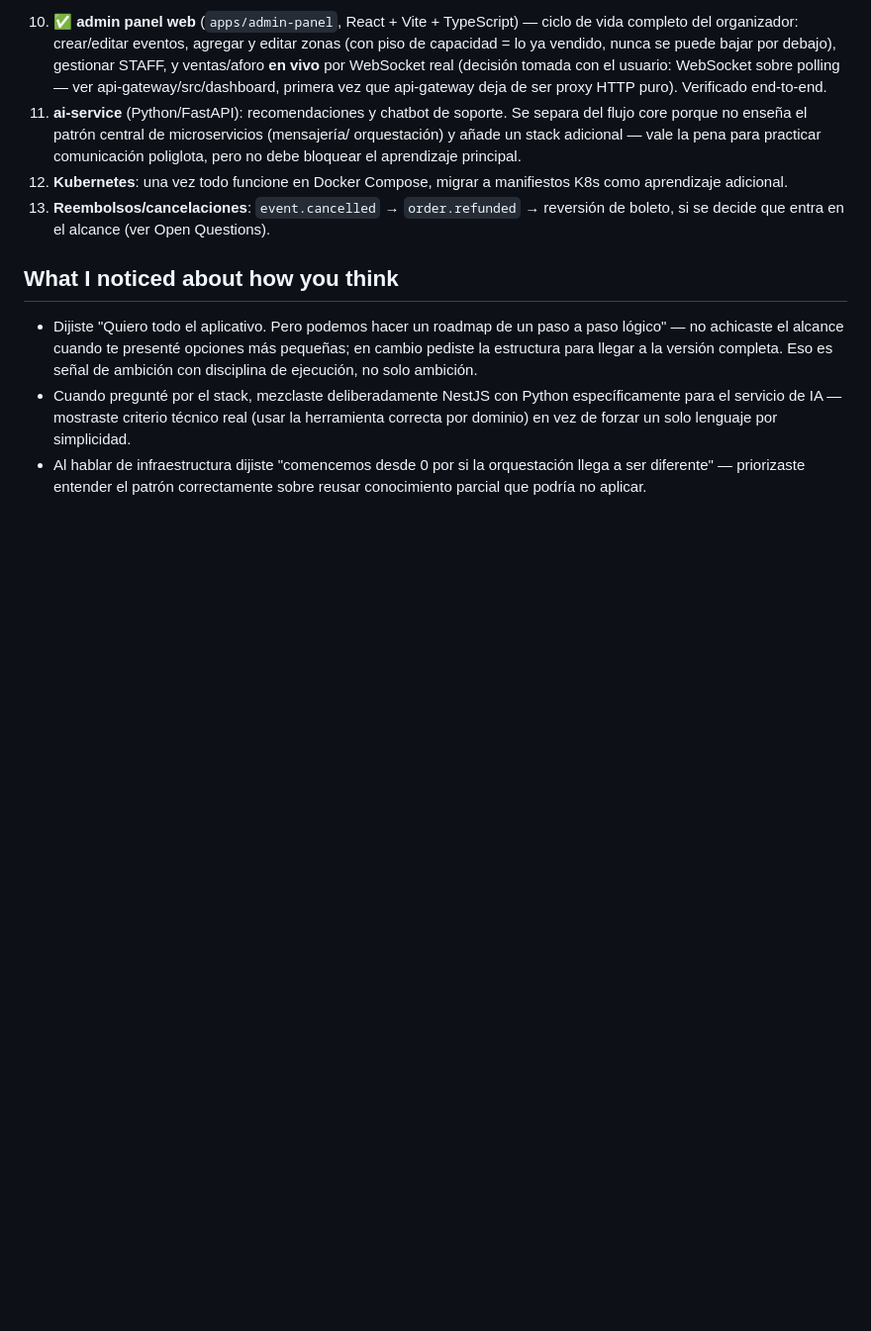
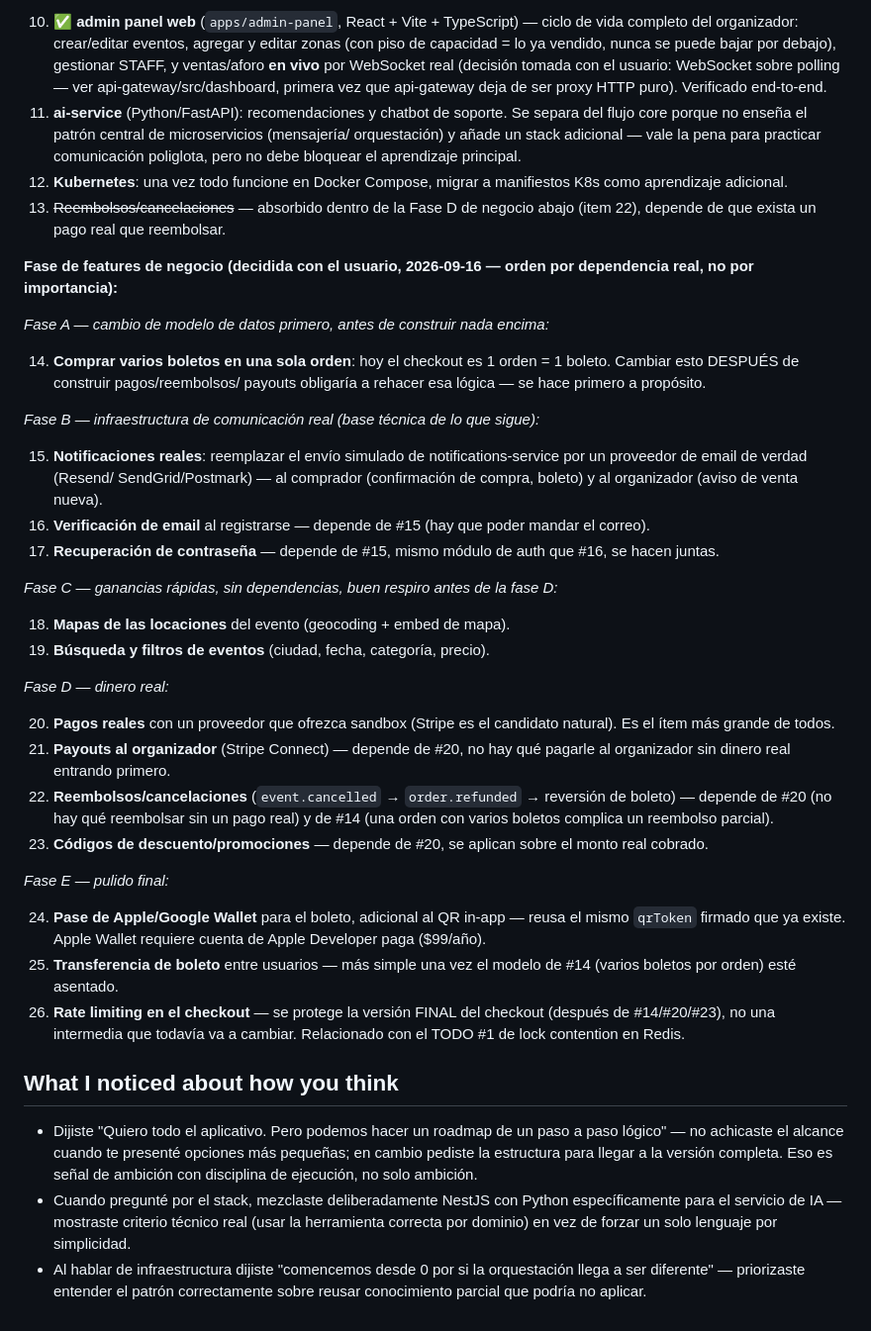
Before and after one commit to JaymarM28/EventHub, a Markdown page: DESIGN.md, the part around the change. Shown at 99% size. Rendered like a GitHub page; blank space fills up the shorter version.

Commit message:
docs: roadmap de features de negocio (fases A-E) + TODO de calidad de código diferido
Decisiones tomadas con el usuario (2026-09-16): el próximo tramo del
proyecto no es infraestructura (CI/CD, Docker, Swagger — explícitamente
pospuesto) sino features de negocio reales, en un orden pensado por
dependencia técnica y no por importancia percibida:

- Fase A: comprar varios boletos por orden (cambio de modelo de datos,
  se hace primero para no rehacer pagos/reembolsos/payouts encima de un
  modelo viejo).
- Fase B: notificaciones reales por email — base técnica de verificación
  de email y recuperación de contraseña.
- Fase C: mapas de locaciones + búsqueda/filtros — ganancias rápidas sin
  dependencias.
- Fase D: pagos reales (sandbox) → payouts al organizador → reembolsos →
  códigos de descuento, en ese orden porque cada uno depende del anterior.
- Fase E: Apple/Google Wallet, transferencia de boleto, rate limiting en
  checkout — pulido final sobre el checkout ya asentado.

TODOS.md #6: Prettier/ESLint compartido entre los 10 packages, anotado
para después — el usuario pidió explícitamente priorizar features sobre
esto por ahora.

Co-Authored-By: Claude Sonnet 5 <noreply@anthropic.com>
Claude-Session: https://claude.ai/code/session_016A65fp5isSbds4SKzPqr3y

```diff
--- a/DESIGN.md
+++ b/DESIGN.md
@@ -263,8 +263,57 @@ Roadmap paso a paso (orden lógico de construcción):
     comunicación poliglota, pero no debe bloquear el aprendizaje principal.
 12. **Kubernetes**: una vez todo funcione en Docker Compose, migrar a manifiestos K8s
     como aprendizaje adicional.
-13. **Reembolsos/cancelaciones**: `event.cancelled` → `order.refunded` → reversión
-    de boleto, si se decide que entra en el alcance (ver Open Questions).
+13. ~~Reembolsos/cancelaciones~~ — absorbido dentro de la Fase D de negocio
+    abajo (item 22), depende de que exista un pago real que reembolsar.
+
+**Fase de features de negocio (decidida con el usuario, 2026-09-16 —
+orden por dependencia real, no por importancia):**
+
+*Fase A — cambio de modelo de datos primero, antes de construir nada encima:*
+
+14. **Comprar varios boletos en una sola orden**: hoy el checkout es 1
+    orden = 1 boleto. Cambiar esto DESPUÉS de construir pagos/reembolsos/
+    payouts obligaría a rehacer esa lógica — se hace primero a propósito.
+
+*Fase B — infraestructura de comunicación real (base técnica de lo que sigue):*
+
+15. **Notificaciones reales**: reemplazar el envío simulado de
+    notifications-service por un proveedor de email de verdad (Resend/
+    SendGrid/Postmark) — al comprador (confirmación de compra, boleto) y
+    al organizador (aviso de venta nueva).
+16. **Verificación de email** al registrarse — depende de #15 (hay que
+    poder mandar el correo).
+17. **Recuperación de contraseña** — depende de #15, mismo módulo de auth
+    que #16, se hacen juntas.
+
+*Fase C — ganancias rápidas, sin dependencias, buen respiro antes de la fase D:*
+
+18. **Mapas de las locaciones** del evento (geocoding + embed de mapa).
+19. **Búsqueda y filtros de eventos** (ciudad, fecha, categoría, precio).
+
+*Fase D — dinero real:*
+
+20. **Pagos reales** con un proveedor que ofrezca sandbox (Stripe es el
+    candidato natural). Es el ítem más grande de todos.
+21. **Payouts al organizador** (Stripe Connect) — depende de #20, no hay
+    qué pagarle al organizador sin dinero real entrando primero.
+22. **Reembolsos/cancelaciones** (`event.cancelled` → `order.refunded` →
+    reversión de boleto) — depende de #20 (no hay qué reembolsar sin un
+    pago real) y de #14 (una orden con varios boletos complica un
+    reembolso parcial).
+23. **Códigos de descuento/promociones** — depende de #20, se aplican
+    sobre el monto real cobrado.
+
+*Fase E — pulido final:*
+
+24. **Pase de Apple/Google Wallet** para el boleto, adicional al QR
+    in-app — reusa el mismo `qrToken` firmado que ya existe. Apple Wallet
+    requiere cuenta de Apple Developer paga ($99/año).
+25. **Transferencia de boleto** entre usuarios — más simple una vez el
+    modelo de #14 (varios boletos por orden) esté asentado.
+26. **Rate limiting en el checkout** — se protege la versión FINAL del
+    checkout (después de #14/#20/#23), no una intermedia que todavía va a
+    cambiar. Relacionado con el TODO #1 de lock contention en Redis.
 
 ## What I noticed about how you think
 
```
Also changed, not shown: TODOS.md (+22 -0 lines).
